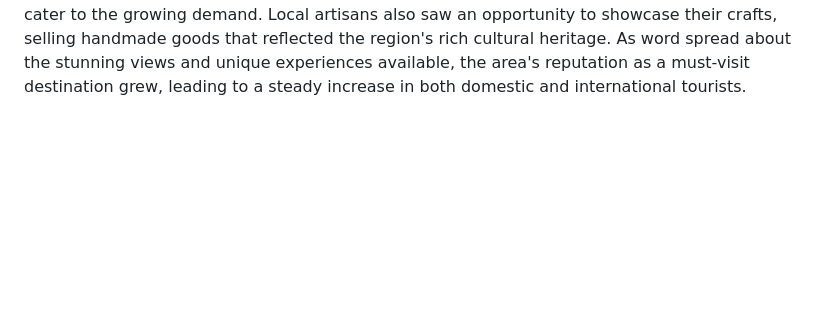
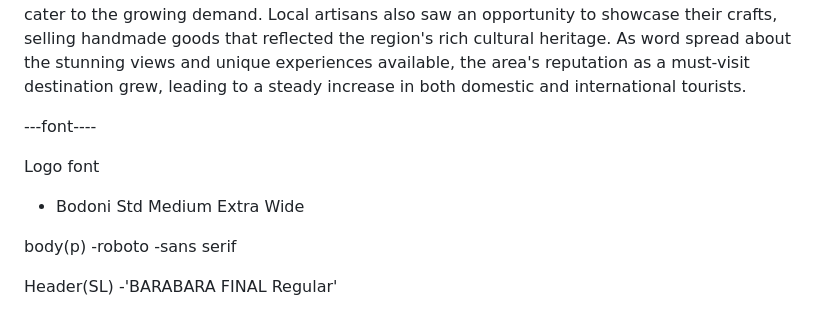
Before and after one commit to elaineparas/I2C, a Markdown page: Layout Plan.md, the part around the change. Rendered like a GitHub page; blank space fills up the shorter version.

```diff
--- a/Layout Plan.md
+++ b/Layout Plan.md
@@ -74,3 +74,16 @@ There was a decline in number of tourists visiting the lake due to the effect of
 
 2023 - Present
 The emergence of businesses in the area flourished as more tourists began to visit, drawn by the breathtaking beauty of Mayon Volcano and the serene lake that lies in its shadow. This influx of visitors created a vibrant local economy, with new establishments sprouting up to cater to the growing demand. Local artisans also saw an opportunity to showcase their crafts, selling handmade goods that reflected the region's rich cultural heritage. As word spread about the stunning views and unique experiences available, the area's reputation as a must-visit destination grew, leading to a steady increase in both domestic and international tourists.
+
+---font----
+
+Logo font
+
+- Bodoni Std Medium Extra Wide
+
+body(p)
+-roboto
+-sans serif
+
+Header(SL)
+-'BARABARA FINAL Regular'
```
